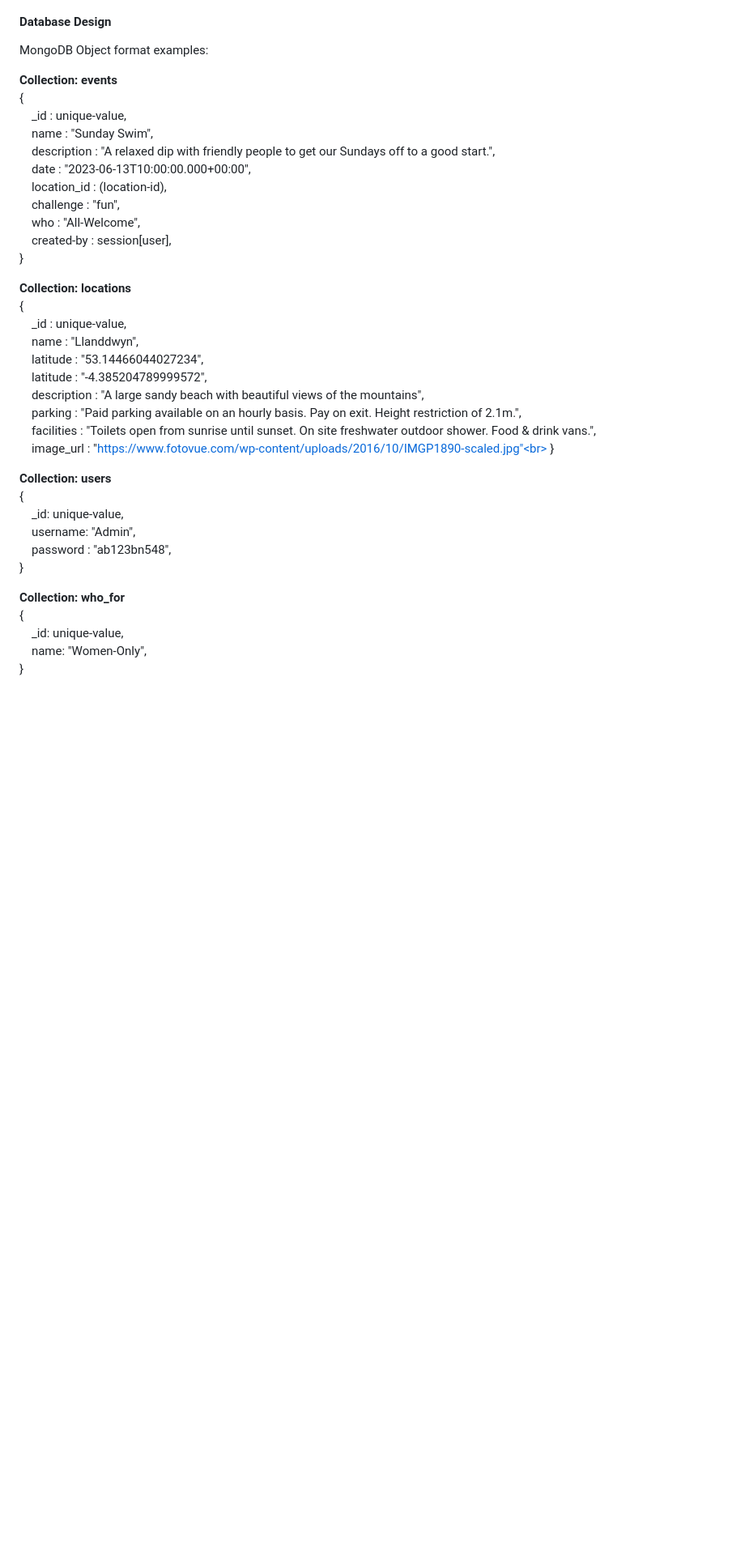
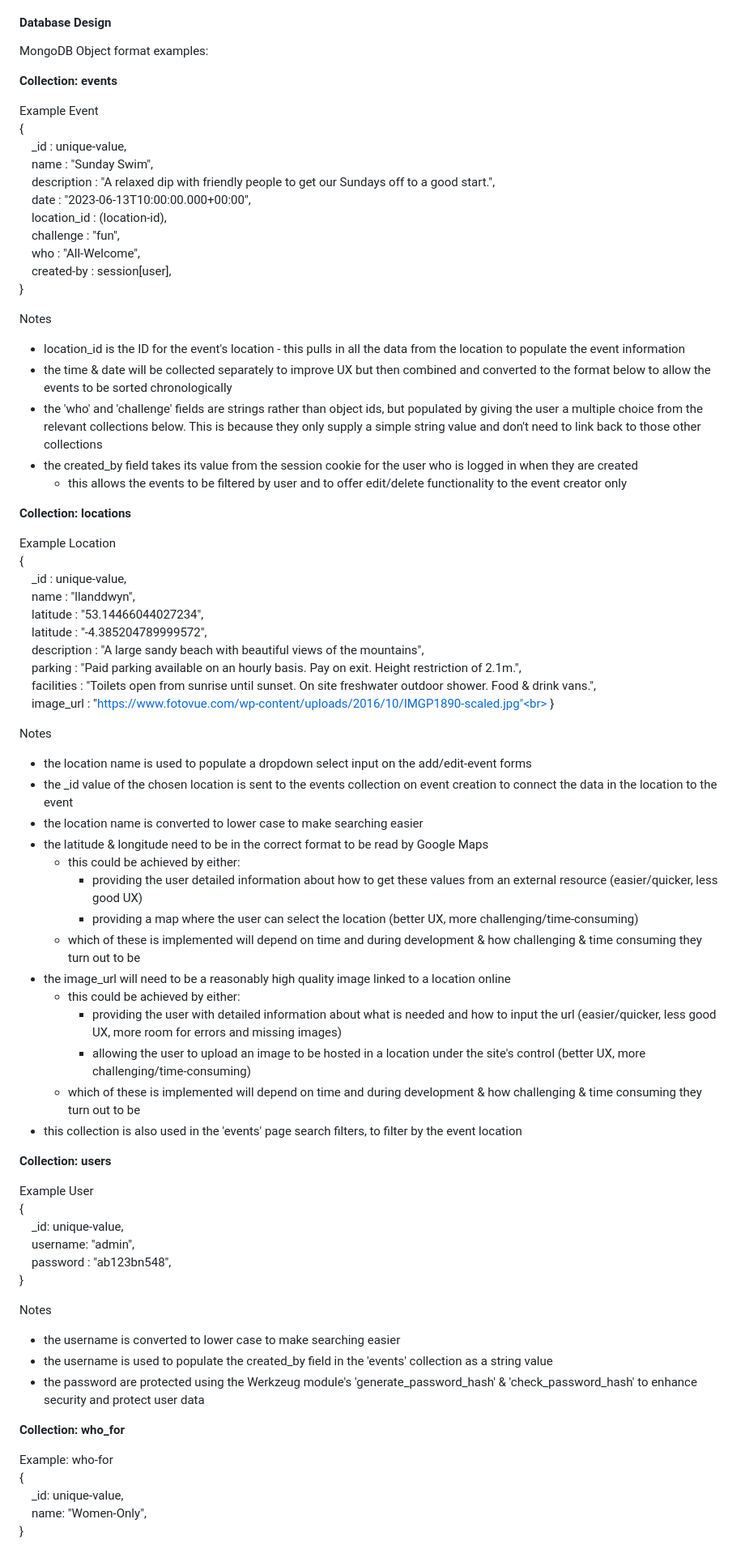
Before and after one commit to emmahewson/mp3-swimmon, a Markdown page: README.md, the part around the change printed below. Shown: that part at 81% size. GitHub-like rendering; blank space fills up the shorter version.

Commit message:
docs: add notes to Skeleton - database design & expand security info

```diff
--- a/README.md
+++ b/README.md
@@ -267,7 +264,9 @@ Implementation
 #### Database Design
 MongoDB Object format examples:
 
-**Collection: events**<br>
+**Collection: events**
+
+Example Event<br>
 {<br>
 &nbsp;&nbsp;&nbsp;&nbsp;_id : unique-value,<br>
 &nbsp;&nbsp;&nbsp;&nbsp;name : "Sunday Swim",<br>
@@ -279,10 +278,21 @@ MongoDB Object format examples:
 &nbsp;&nbsp;&nbsp;&nbsp;created-by : session[user],<br>
 }
 
-**Collection: locations**<br>
+Notes
+* location_id is the ID for the event's location - this pulls in all the data from the location to populate the event information
+* the time & date will be collected separately to improve UX but then combined and converted to the format below to allow the events to be sorted chronologically
+* the 'who' and 'challenge' fields are strings rather than object ids, but populated by giving the user a multiple choice from the relevant collections below. This is because they only supply a simple string value and don't need to link back to those other collections
+* the created_by field takes its value from the session cookie for the user who is logged in when they are created
+    * this allows the events to be filtered by user and to offer edit/delete functionality to the event creator only
+
+
+
+**Collection: locations**
+
+Example Location<br>
 {<br>
 &nbsp;&nbsp;&nbsp;&nbsp;_id : unique-value,<br>
-&nbsp;&nbsp;&nbsp;&nbsp;name : "Llanddwyn",<br>
+&nbsp;&nbsp;&nbsp;&nbsp;name : "llanddwyn",<br>
 &nbsp;&nbsp;&nbsp;&nbsp;latitude : "53.14466044027234",<br>
 &nbsp;&nbsp;&nbsp;&nbsp;latitude : "-4.385204789999572",<br>
 &nbsp;&nbsp;&nbsp;&nbsp;description : "A large sandy beach with beautiful views of the mountains",<br>
@@ -291,14 +301,42 @@ MongoDB Object format examples:
 &nbsp;&nbsp;&nbsp;&nbsp;image_url : "https://www.fotovue.com/wp-content/uploads/2016/10/IMGP1890-scaled.jpg"<br>
 }
 
-**Collection: users**<br>
+Notes
+* the location name is used to populate a dropdown select input on the add/edit-event forms
+* the _id value of the chosen location is sent to the events collection on event creation to connect the data in the location to the event
+* the location name is converted to lower case to make searching easier
+* the latitude & longitude need to be in the correct format to be read by Google Maps
+    * this could be achieved by either:
+        * providing the user detailed information about how to get these values from an external resource (easier/quicker, less good UX)
+        * providing a map where the user can select the location (better UX, more challenging/time-consuming)
+    * which of these is implemented will depend on time and during development & how challenging & time consuming they turn out to be
+* the image_url will need to be a reasonably high quality image linked to a location online
+    * this could be achieved by either:
+        * providing the user with detailed information about what is needed and how to input the url (easier/quicker, less good UX, more room for errors and missing images)
+        * allowing the user to upload an image to be hosted in a location under the site's control (better UX, more challenging/time-consuming)
+    * which of these is implemented will depend on time and during development & how challenging & time consuming they turn out to be
+* this collection is also used in the 'events' page search filters, to filter by the event location
+
+
+
+**Collection: users**
+
+Example User<br>
 {<br>
 &nbsp;&nbsp;&nbsp;&nbsp;_id: unique-value,<br>
-&nbsp;&nbsp;&nbsp;&nbsp;username: "Admin",<br>
+&nbsp;&nbsp;&nbsp;&nbsp;username: "admin",<br>
 &nbsp;&nbsp;&nbsp;&nbsp;password : "ab123bn548",<br>
 }
 
-**Collection: who_for**<br>
+Notes
+* the username is converted to lower case to make searching easier
+* the username is used to populate the created_by field in the 'events' collection as a string value
+* the password are protected using the Werkzeug module's 'generate_password_hash' & 'check_password_hash' to enhance security and protect user data
+
+
+**Collection: who_for**
+
+Example: who-for<br>
 {<br>
 &nbsp;&nbsp;&nbsp;&nbsp;_id: unique-value,<br>
 &nbsp;&nbsp;&nbsp;&nbsp;name: "Women-Only",<br>
```
Also changed, not shown: other parts of README.md (+41 -22 lines).
